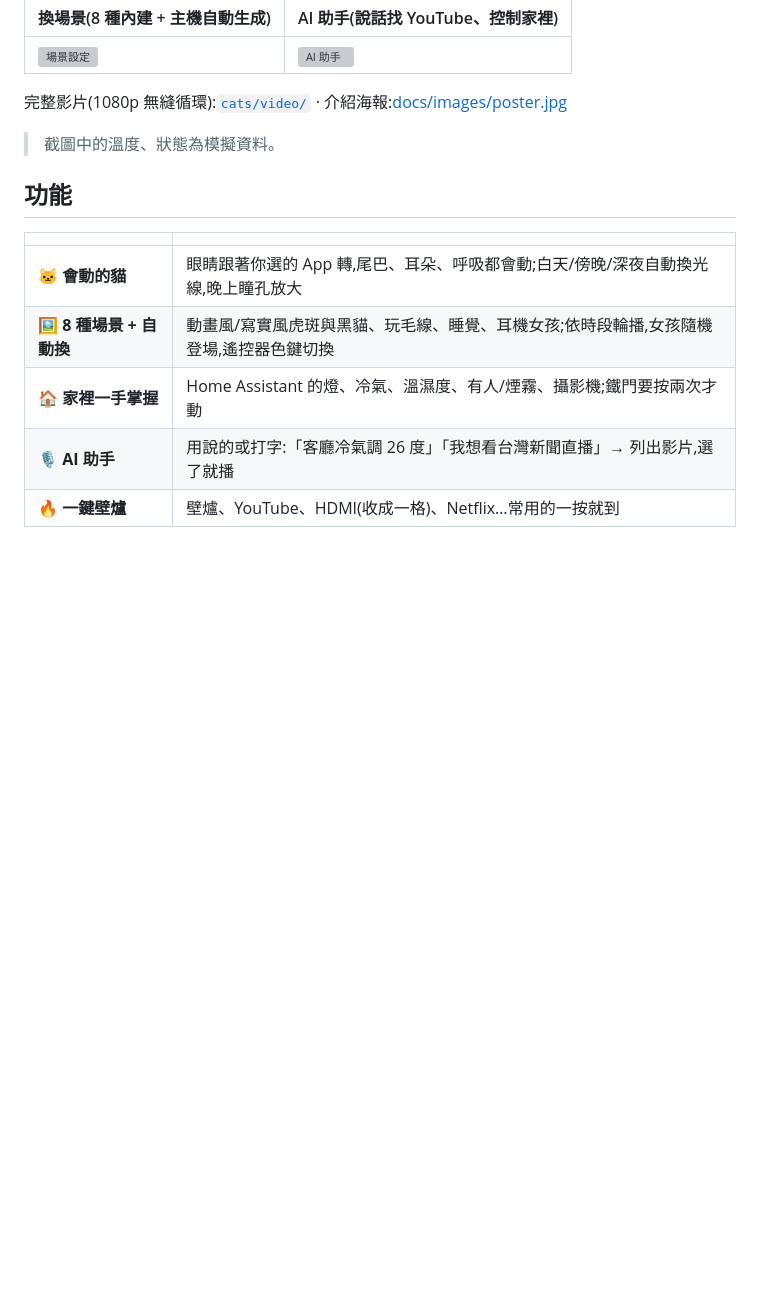
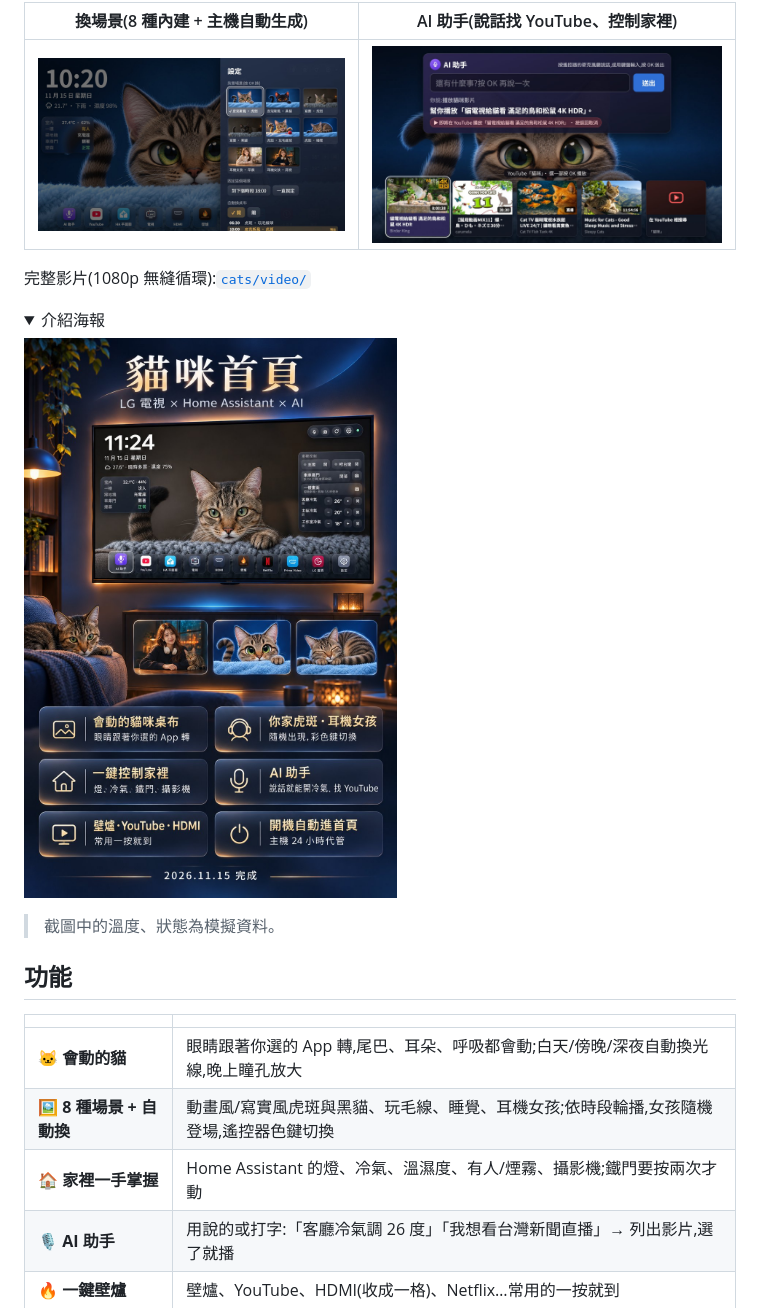
Before and after one commit to ooropuloo/LG_CleanTV, a Markdown page: README.md, the part around the change. Drawn GitHub-style; pictures changed too: docs/images/assistant.jpg (added), docs/images/poster.jpg (added), docs/images/scenes.jpg (added); folded sections open; blank space fills up the shorter version; grey boxes are pictures that could not be loaded.

Commit message:
README: actually include the screenshots (were git-ignored); poster inline
Co-Authored-By: Claude Opus 5.5 <noreply@anthropic.com>
Claude-Session: https://claude.ai/code/session_01Y2gafk1cmA5yApXuCM5WWH

```diff
--- a/README.md
+++ b/README.md
@@ -15,7 +15,14 @@
 |---|---|
 | ![場景設定](docs/images/scenes.jpg) | ![AI 助手](docs/images/assistant.jpg) |
 
-完整影片(1080p 無縫循環):[`cats/video/`](cats/video/) · 介紹海報:[docs/images/poster.jpg](docs/images/poster.jpg)
+完整影片(1080p 無縫循環):[`cats/video/`](cats/video/)
+
+<details>
+<summary>介紹海報</summary>
+
+<img src="docs/images/poster.jpg" width="480" alt="貓咪首頁海報">
+
+</details>
 
 > 截圖中的溫度、狀態為模擬資料。
 
```
Also changed, not shown: docs/images/home.jpg (added), 1 other file.
